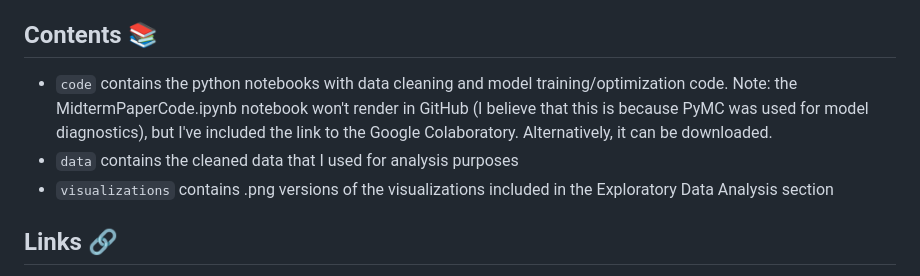
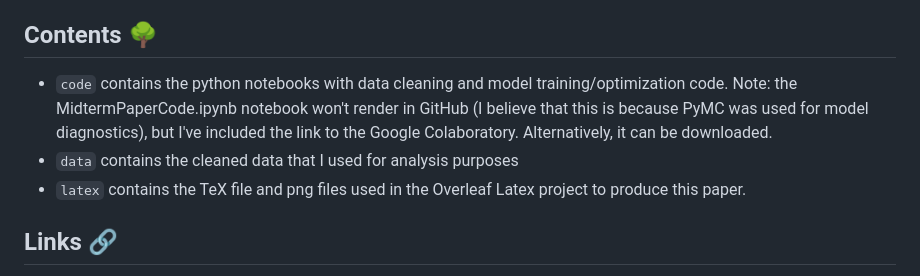
Before and after one commit to taliafabs/STA496, a Markdown page: MidtermPaper/readme.md, the part around the change. Rendered like a GitHub page.

```diff
--- a/MidtermPaper/readme.md
+++ b/MidtermPaper/readme.md
@@ -14,10 +14,10 @@ This project was inspired by the works of Kuriwaki et al., Algara et al., and Ca
 * https://www.cambridge.org/core/journals/ps-political-science-and-politics/article/predicting-popularvote-shares-in-us-presidential-elections-a-modelbased-strategy-relying-on-anes-data/CC6B59BAC456CAC43C96F27FBAAF2290#article
 
 
-## Contents 📚
+## Contents 🌳
 * `code` contains the python notebooks with data cleaning and model training/optimization code. Note: the MidtermPaperCode.ipynb notebook won't render in GitHub (I believe that this is because PyMC was used for model diagnostics), but I've included the link to the Google Colaboratory. Alternatively, it can be downloaded.
 * `data` contains the cleaned data that I used for analysis purposes
-* `visualizations` contains .png versions of the visualizations included in the Exploratory Data Analysis section
+* `latex` contains the TeX file and png files used in the Overleaf Latex project to produce this paper.
 
 ## Links 🔗
 * Midterm Paper Code: https://colab.research.google.com/drive/1Nv13U3kmJRq9LVnxUBEQtNX9y1gTxjlX?usp=sharing
```
